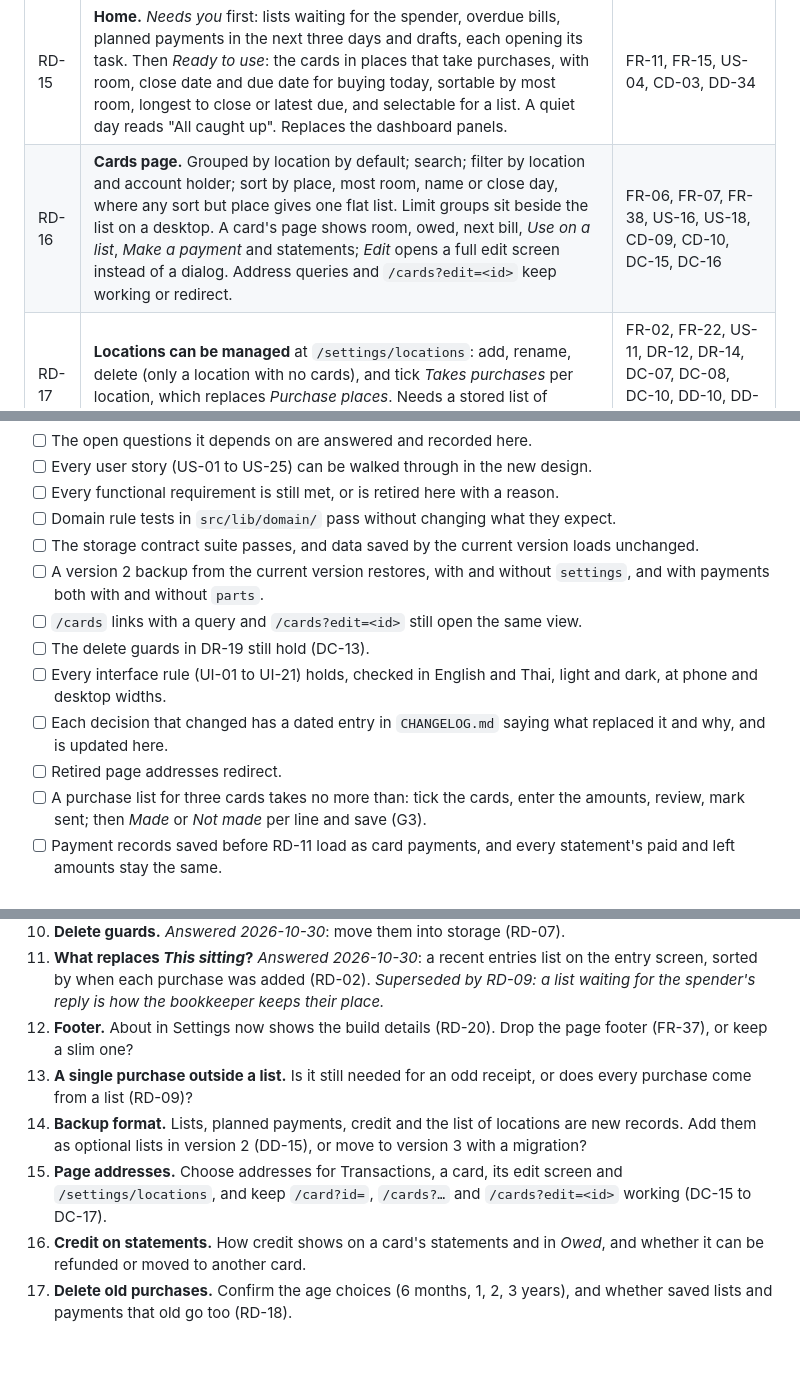
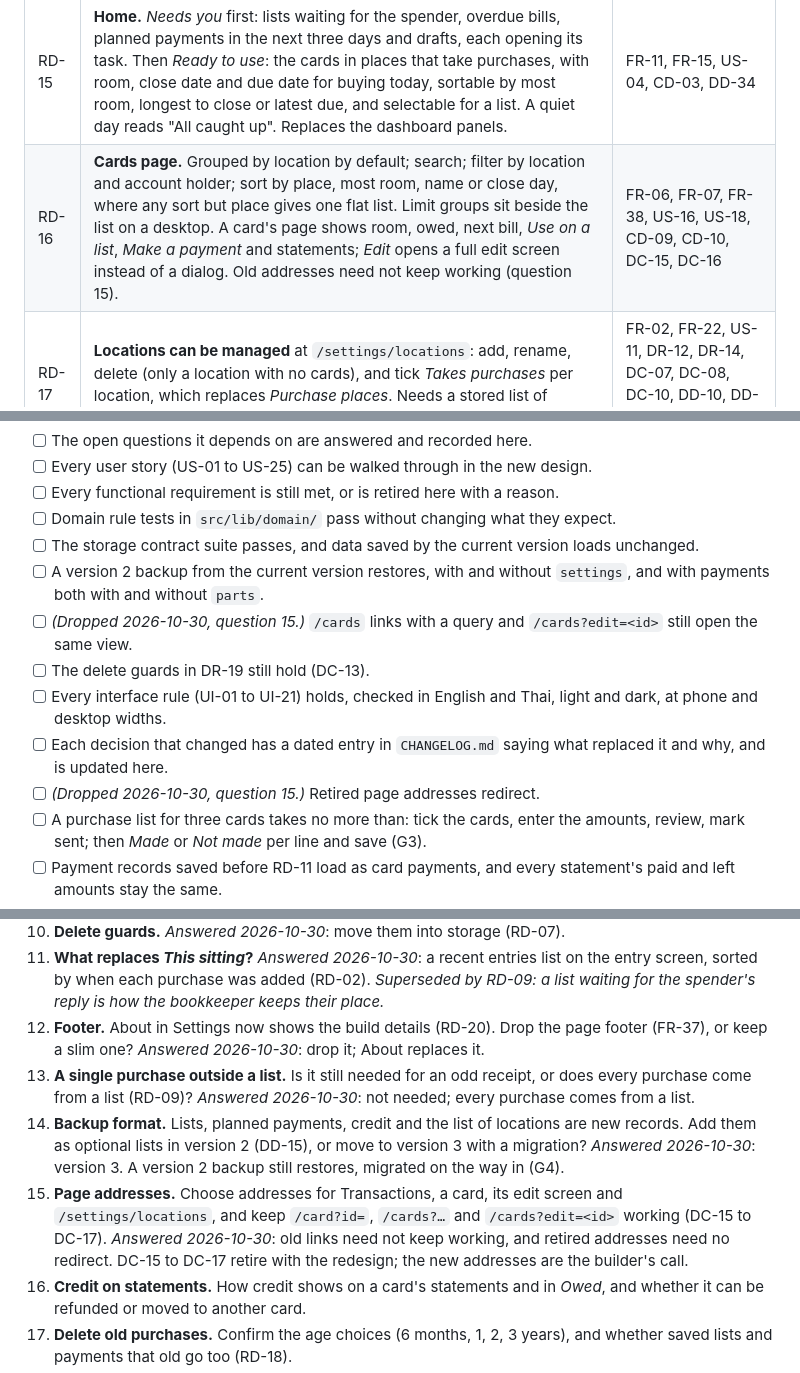
Before and after one commit to kamontat/cc-tracking, a Markdown page: PRD.md, 3 parts joined by grey strips. Rendered like a GitHub page; blank space fills up the shorter version.

Commit message:
docs(prd): answer open questions 12 to 15
Drop the footer, no single purchase outside a list, backups move to version 3, and old links need not keep working.

Co-Authored-By: Claude Opus 5.5 <noreply@anthropic.com>

```diff
--- a/PRD.md
+++ b/PRD.md
@@ -158,7 +158,7 @@ is used (see [Problem](#problem)), on a clickable prototype: <https://claude.ai/
 | RD-13 | **Transactions is one ledger.** Purchases (−) and payments (+) by day, with sign and word marking direction; a month summary (purchases, payments, owed now); *Upcoming* on top, with lists waiting for the spender and planned payments. Search, filter by type, card and date, and sort; filters show as removable chips, and the filter sheet counts matches before applying. On a desktop, what each card owes sits beside the ledger. Replaces *Purchases by date* and *Due next*. | FR-15, FR-25, US-01, US-13, CD-06, CD-08, DD-43 |
 | RD-14 | **The payment form.** + first asks *Which card?*: every card with what it owes, overdue and soon-due first, with a search box. The form then shows the card large at the top with *Change*, what it owes, its next bill and its credit, chips for *Next bill* and *Everything owed*, the amount and the date. The button names the amount, the card and, for a plan, the date: "Record ฿41,230 to SCB-K", "Plan ฿10,000 to UOB-K on Thu 5 Nov". | FR-14, CD-13, DD-44 |
 | RD-15 | **Home.** *Needs you* first: lists waiting for the spender, overdue bills, planned payments in the next three days and drafts, each opening its task. Then *Ready to use*: the cards in places that take purchases, with room, close date and due date for buying today, sortable by most room, longest to close or latest due, and selectable for a list. A quiet day reads "All caught up". Replaces the dashboard panels. | FR-11, FR-15, US-04, CD-03, DD-34 |
-| RD-16 | **Cards page.** Grouped by location by default; search; filter by location and account holder; sort by place, most room, name or close day, where any sort but place gives one flat list. Limit groups sit beside the list on a desktop. A card's page shows room, owed, next bill, *Use on a list*, *Make a payment* and statements; *Edit* opens a full edit screen instead of a dialog. Address queries and `/cards?edit=<id>` keep working or redirect. | FR-06, FR-07, FR-38, US-16, US-18, CD-09, CD-10, DC-15, DC-16 |
+| RD-16 | **Cards page.** Grouped by location by default; search; filter by location and account holder; sort by place, most room, name or close day, where any sort but place gives one flat list. Limit groups sit beside the list on a desktop. A card's page shows room, owed, next bill, *Use on a list*, *Make a payment* and statements; *Edit* opens a full edit screen instead of a dialog. Old addresses need not keep working (question 15). | FR-06, FR-07, FR-38, US-16, US-18, CD-09, CD-10, DC-15, DC-16 |
 | RD-17 | **Locations can be managed** at `/settings/locations`: add, rename, delete (only a location with no cards), and tick *Takes purchases* per location, which replaces *Purchase places*. Needs a stored list of locations and a migration from the fixed three. | FR-02, FR-22, US-11, DR-12, DR-14, DC-07, DC-08, DC-10, DD-10, DD-11, out of scope, known limits |
 | RD-18 | **Delete old purchases.** Settings › Reset offers deleting purchases older than 6 months, 1, 2 or 3 years. Only purchases on fully paid statements go, so what each card owes and its room don't change. It says how many will go and asks a second time. *Delete all data* stays (FR-32). | FR-32, US-21, new |
 | RD-19 | **Settings layout.** Display (language, theme); Locations (one row into RD-17); Backup (download, copy as text, restore a copy); Reset (delete old purchases, delete all data); About (RD-20). | CD-11, FR-29 to FR-34 |
@@ -685,13 +685,14 @@ The redesign is done when all of these hold.
 - [ ] The storage contract suite passes, and data saved by the current version loads unchanged.
 - [ ] A version 2 backup from the current version restores, with and without `settings`, and
       with payments both with and without `parts`.
-- [ ] `/cards` links with a query and `/cards?edit=<id>` still open the same view.
+- [ ] *(Dropped 2026-10-30, question 15.)* `/cards` links with a query and `/cards?edit=<id>`
+      still open the same view.
 - [ ] The delete guards in DR-19 still hold (DC-13).
 - [ ] Every interface rule (UI-01 to UI-21) holds, checked in English and Thai, light and dark,
       at phone and desktop widths.
 - [ ] Each decision that changed has a dated entry in `CHANGELOG.md` saying what replaced it
       and why, and is updated here.
-- [ ] Retired page addresses redirect.
+- [ ] *(Dropped 2026-10-30, question 15.)* Retired page addresses redirect.
 - [ ] A purchase list for three cards takes no more than: tick the cards, enter the amounts,
       review, mark sent; then *Made* or *Not made* per line and save (G3).
 - [ ] Payment records saved before RD-11 load as card payments, and every statement's paid
@@ -776,15 +777,19 @@ into the matching section.
     screen, sorted by when each purchase was added (RD-02). *Superseded by RD-09: a list waiting
     for the spender's reply is how the bookkeeper keeps their place.*
 12. **Footer.** About in Settings now shows the build details (RD-20). Drop the page footer
-    (FR-37), or keep a slim one?
+    (FR-37), or keep a slim one? *Answered 2026-10-30*: drop it; About replaces it.
 13. **A single purchase outside a list.** Is it still needed for an odd receipt, or does every
-    purchase come from a list (RD-09)?
+    purchase come from a list (RD-09)? *Answered 2026-10-30*: not needed; every purchase
+    comes from a list.
 14. **Backup format.** Lists, planned payments, credit and the list of locations are new
     records. Add them as optional lists in version 2 (DD-15), or move to version 3 with a
-    migration?
+    migration? *Answered 2026-10-30*: version 3. A version 2 backup still restores, migrated
+    on the way in (G4).
 15. **Page addresses.** Choose addresses for Transactions, a card, its edit screen and
     `/settings/locations`, and keep `/card?id=`, `/cards?…` and `/cards?edit=<id>` working
-    (DC-15 to DC-17).
+    (DC-15 to DC-17). *Answered 2026-10-30*: old links need not keep working, and retired
+    addresses need no redirect. DC-15 to DC-17 retire with the redesign; the new addresses are
+    the builder's call.
 16. **Credit on statements.** How credit shows on a card's statements and in *Owed*, and
     whether it can be refunded or moved to another card.
 17. **Delete old purchases.** Confirm the age choices (6 months, 1, 2, 3 years), and whether
```
Also changed, not shown: PRD_TH.md (+8 -4 lines).
